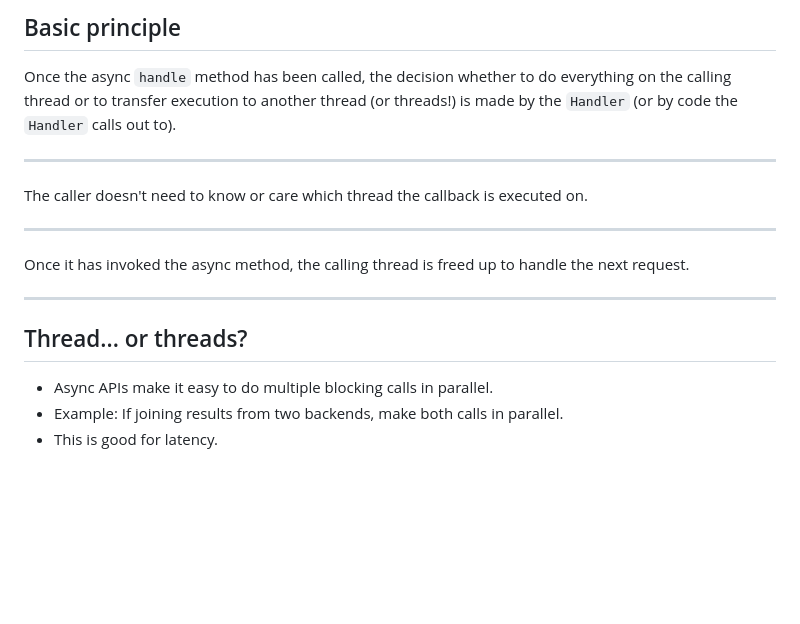
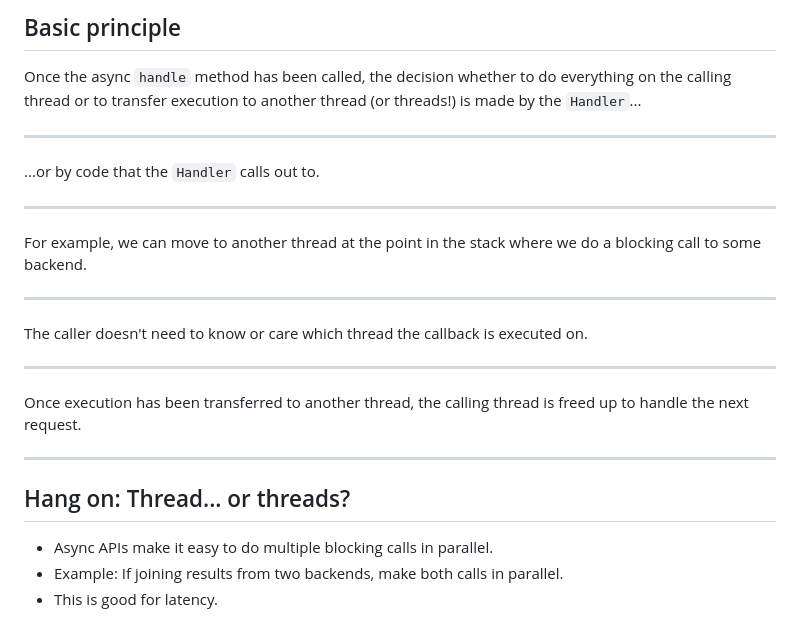
Before and after one commit to PeteGillin/pete-docs, a Markdown page: slides/async/slides.md, the part around the change. Rendered like a GitHub page; blank space fills up the shorter version.

Commit message:
Split out long slide & other small fixes

```diff
--- a/slides/async/slides.md
+++ b/slides/async/slides.md
@@ -324,7 +324,16 @@ while (true) {
 
 Once the async `handle` method has been called, the decision whether to do
 everything on the calling thread or to transfer execution to another thread (or
-threads!) is made by the `Handler` (or by code the `Handler` calls out to).
+threads!) is made by the `Handler`...
+
+---
+
+...or by code that the `Handler` calls out to.
+
+---
+
+For example, we can move to another thread at the point in the stack where we do
+a blocking call to some backend.
 
 ---
 
@@ -333,12 +342,12 @@ on.
 
 ---
 
-Once it has invoked the async method, the calling thread is freed up to handle
-the next request.
+Once execution has been transferred to another thread, the calling thread is
+freed up to handle the next request.
 
 ---
 
-## Thread... or threads?
+## Hang on: Thread... or threads?
 
 - Async APIs make it easy to do multiple blocking calls in parallel.
 - Example: If joining results from two backends, make both calls in parallel.
```
